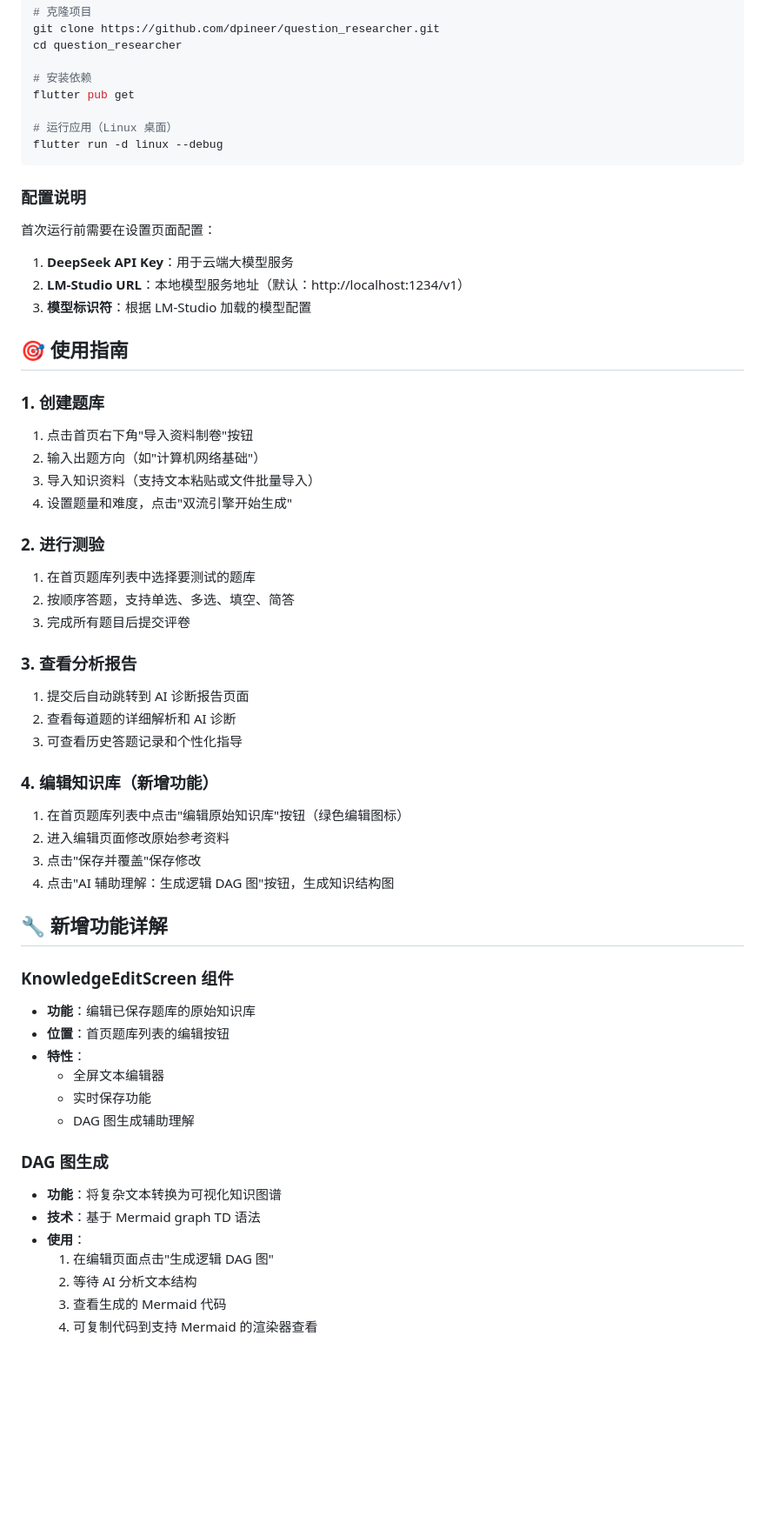
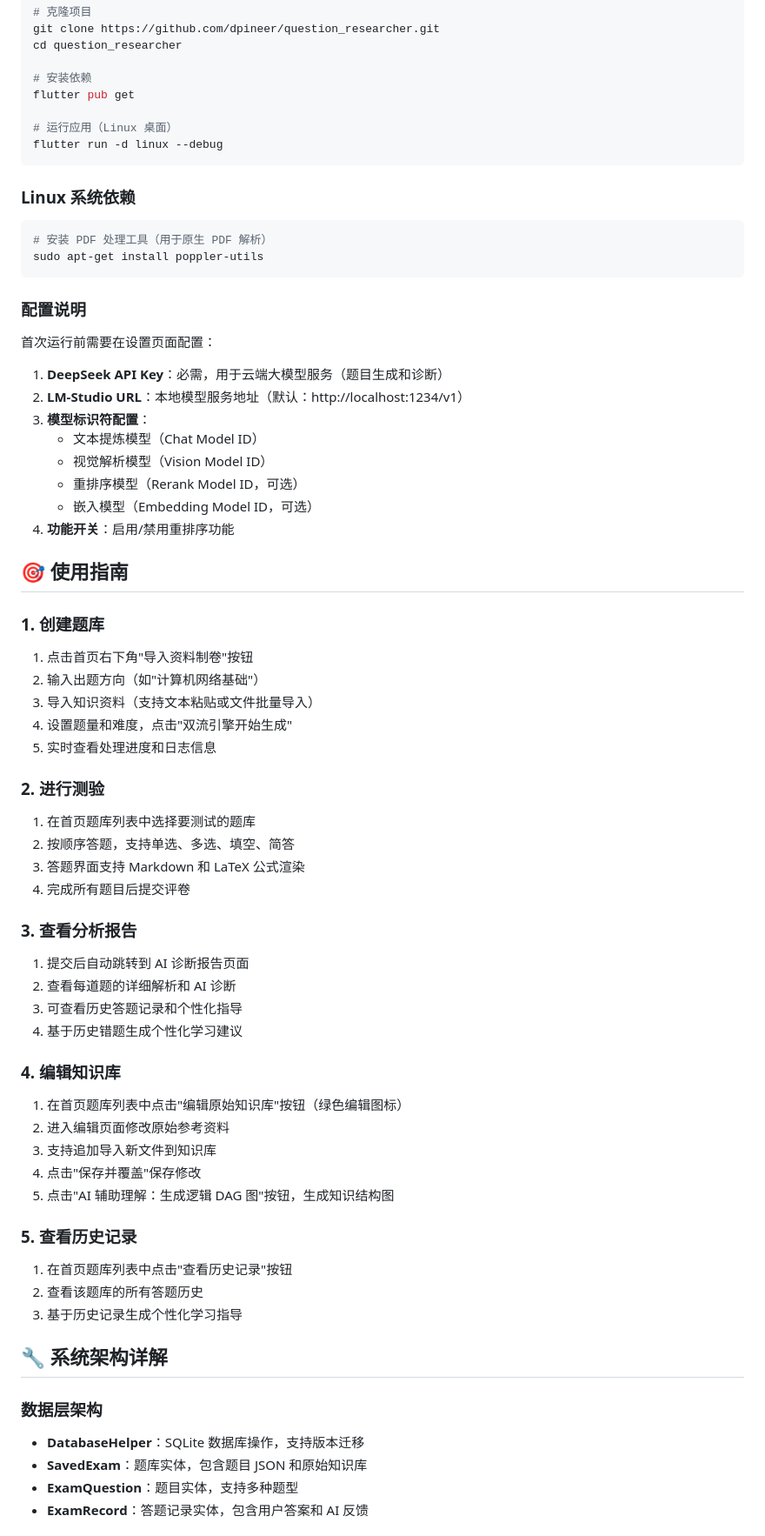
Before and after one commit to dpineer/question_researcher, a Markdown page: README.md, the part around one of its changes. Shown at 87% size. GitHub-like rendering; blank space fills up the shorter version.

````diff
--- a/README.md
+++ b/README.md
@@ -66,11 +78,23 @@ flutter pub get
 flutter run -d linux --debug
 ```
 
+### Linux 系统依赖
+```bash
+# 安装 PDF 处理工具（用于原生 PDF 解析）
+sudo apt-get install poppler-utils
+```
+
 ### 配置说明
 首次运行前需要在设置页面配置：
-1. **DeepSeek API Key**：用于云端大模型服务
+
+1. **DeepSeek API Key**：必需，用于云端大模型服务（题目生成和诊断）
 2. **LM-Studio URL**：本地模型服务地址（默认：http://localhost:1234/v1）
-3. **模型标识符**：根据 LM-Studio 加载的模型配置
+3. **模型标识符配置**：
+   - 文本提炼模型（Chat Model ID）
+   - 视觉解析模型（Vision Model ID）
+   - 重排序模型（Rerank Model ID，可选）
+   - 嵌入模型（Embedding Model ID，可选）
+4. **功能开关**：启用/禁用重排序功能
 
 ## 🎯 使用指南
 
@@ -79,39 +103,37 @@ flutter run -d linux --debug
 2. 输入出题方向（如"计算机网络基础"）
 3. 导入知识资料（支持文本粘贴或文件批量导入）
 4. 设置题量和难度，点击"双流引擎开始生成"
+5. 实时查看处理进度和日志信息
 
 ### 2. 进行测验
 1. 在首页题库列表中选择要测试的题库
 2. 按顺序答题，支持单选、多选、填空、简答
-3. 完成所有题目后提交评卷
+3. 答题界面支持 Markdown 和 LaTeX 公式渲染
+4. 完成所有题目后提交评卷
 
 ### 3. 查看分析报告
 1. 提交后自动跳转到 AI 诊断报告页面
 2. 查看每道题的详细解析和 AI 诊断
 3. 可查看历史答题记录和个性化指导
+4. 基于历史错题生成个性化学习建议
 
-### 4. 编辑知识库（新增功能）
+### 4. 编辑知识库
 1. 在首页题库列表中点击"编辑原始知识库"按钮（绿色编辑图标）
 2. 进入编辑页面修改原始参考资料
-3. 点击"保存并覆盖"保存修改
-4. 点击"AI 辅助理解：生成逻辑 DAG 图"按钮，生成知识结构图
+3. 支持追加导入新文件到知识库
+4. 点击"保存并覆盖"保存修改
+5. 点击"AI 辅助理解：生成逻辑 DAG 图"按钮，生成知识结构图
 
-## 🔧 新增功能详解
+### 5. 查看历史记录
+1. 在首页题库列表中点击"查看历史记录"按钮
+2. 查看该题库的所有答题历史
+3. 基于历史记录生成个性化学习指导
 
-### KnowledgeEditScreen 组件
-- **功能**：编辑已保存题库的原始知识库
-- **位置**：首页题库列表的编辑按钮
-- **特性**：
-  - 全屏文本编辑器
-  - 实时保存功能
-  - DAG 图生成辅助理解
+## 🔧 系统架构详解
 
-### DAG 图生成
-- **功能**：将复杂文本转换为可视化知识图谱
-- **技术**：基于 Mermaid graph TD 语法
-- **使用**：
-  1. 在编辑页面点击"生成逻辑 DAG 图"
-  2. 等待 AI 分析文本结构
-  3. 查看生成的 Mermaid 代码
-  4. 可复制代码到支持 Mermaid 的渲染器查看
+### 数据层架构
+- **DatabaseHelper**：SQLite 数据库操作，支持版本迁移
+- **SavedExam**：题库实体，包含题目 JSON 和原始知识库
+- **ExamQuestion**：题目实体，支持多种题型
+- **ExamRecord**：答题记录实体，包含用户答案和 AI 反馈
 
````
Also changed, not shown: other parts of README.md (+114 -33 lines).
